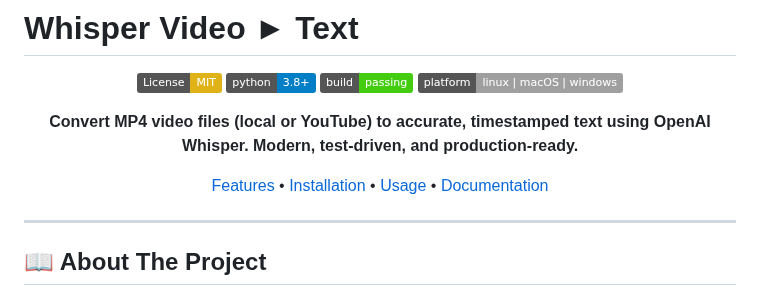
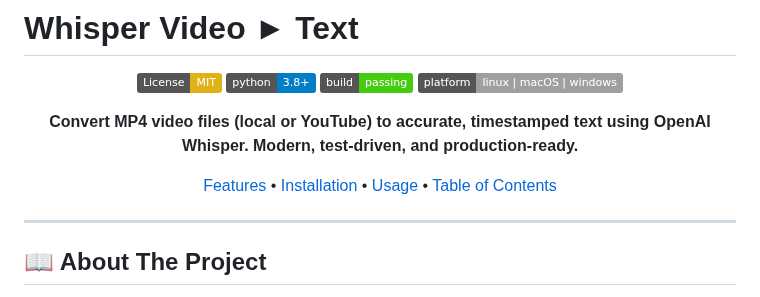
Before and after one commit to daryllundy/whisper-video-to-text, a Markdown page: README.md, the part around one of its changes. Drawn GitHub-style; badges without logos.

Commit message:
chore: updated README.md

```diff
--- a/README.md
+++ b/README.md
@@ -6,7 +6,7 @@
 
 **Convert MP4 video files (local or YouTube) to accurate, timestamped text using OpenAI Whisper. Modern, test-driven, and production-ready.**
 
-[Features](#-features) • [Installation](#-installation) • [Usage](#-usage) • [Documentation](#-documentation)
+[Features](#features) • [Installation](#installation) • [Usage](#usage) • [Table of Contents](#table-of-contents)
 
 </div>
 
```
Also changed, not shown: other parts of README.md (+12 -12 lines).
